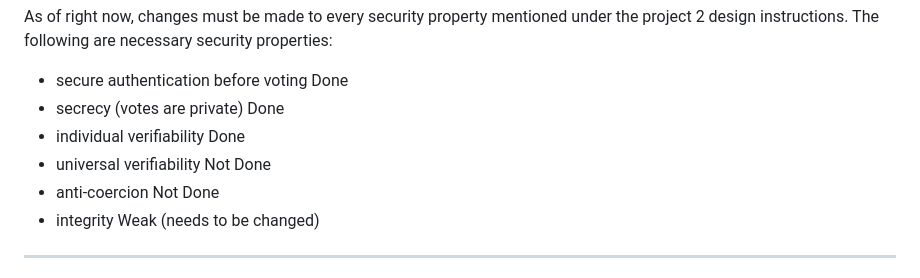
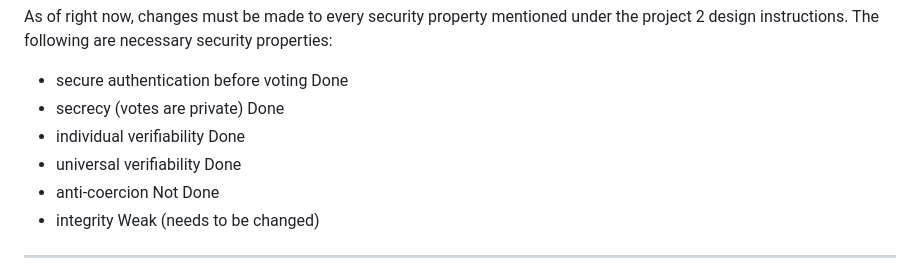
Before and after one commit to ChristopherSmith101/E2E_Voting, a Markdown page: README.md, the part around the change. Rendered like a GitHub page.

```diff
--- a/README.md
+++ b/README.md
@@ -6,7 +6,7 @@ As of right now, changes must be made to every security property mentioned under
 - secure authentication before voting       Done
 - secrecy (votes are private)               Done
 - individual verifiability                  Done
-- universal verifiability                   Not Done
+- universal verifiability                   Done
 - anti-coercion                             Not Done
 - integrity                                 Weak (needs to be changed)
 
```
